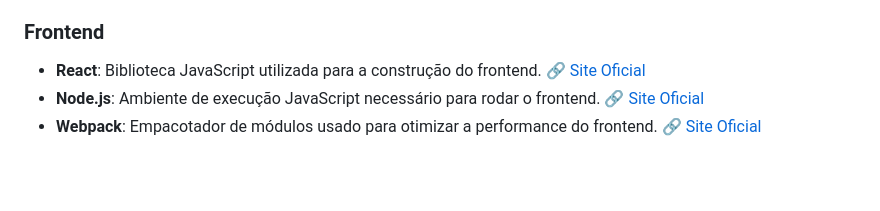
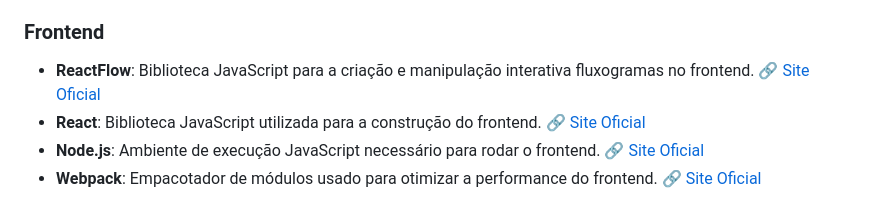
Before and after one commit to uece-pos-engenharia-de-software-devops/nodeflow, a Markdown page: README.md, the part around the change. Rendered like a GitHub page; blank space fills up the shorter version.

Commit message:
Ajustes no README.md

```diff
--- a/README.md
+++ b/README.md
@@ -16,6 +16,7 @@ O **NodeFlow** é um sistema completo para gerenciamento de nós e relacionament
 - **Docker**: Ferramenta utilizada para facilitar o deploy do banco de dados Neo4j. 🔗 [Site Oficial](https://www.docker.com/)
 
 ### Frontend
+- **ReactFlow**: Biblioteca JavaScript para a criação e manipulação interativa fluxogramas no frontend. 🔗 [Site Oficial](https://reactflow.dev/)
 - **React**: Biblioteca JavaScript utilizada para a construção do frontend. 🔗 [Site Oficial](https://react.dev/)
 - **Node.js**: Ambiente de execução JavaScript necessário para rodar o frontend. 🔗 [Site Oficial](https://nodejs.org/)
 - **Webpack**: Empacotador de módulos usado para otimizar a performance do frontend. 🔗 [Site Oficial](https://webpack.js.org/)
```
